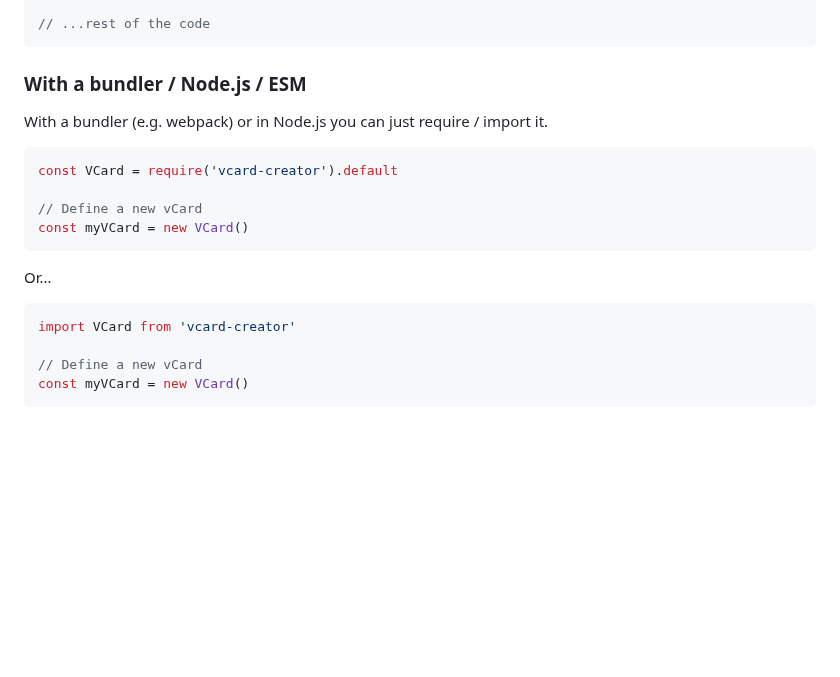
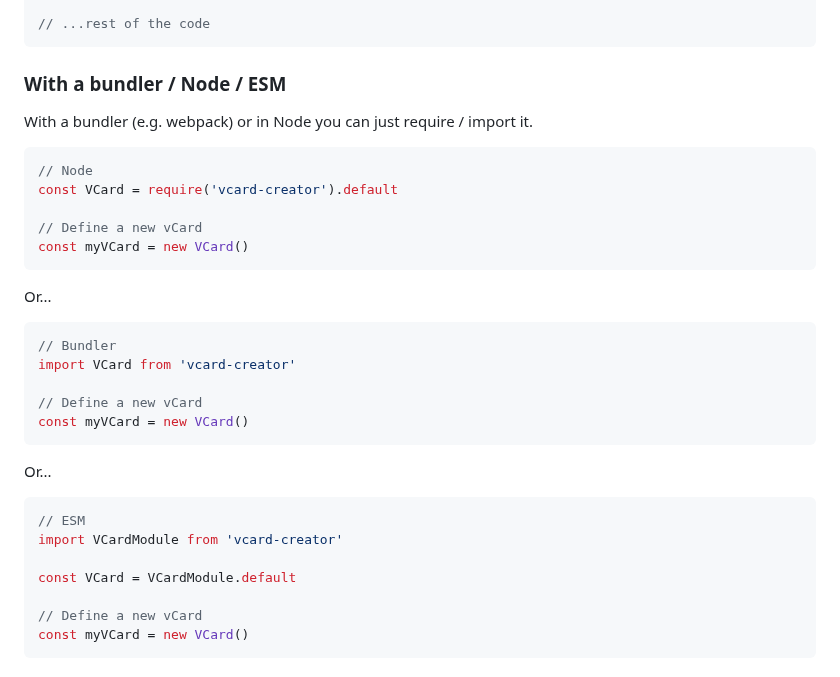
Before and after one commit to joaocarmo/vcard-creator, a Markdown page: README.md, the part around the change. GitHub-like rendering; blank space fills up the shorter version.

Commit message:
docs(README): clarify usage examples for Node, bundler, and ESM imports

````diff
--- a/README.md
+++ b/README.md
@@ -58,11 +58,12 @@ var myVCard = new VCard()
 // ...rest of the code
 ```
 
-### With a bundler / Node.js / ESM
+### With a bundler / Node / ESM
 
-With a bundler (e.g. webpack) or in Node.js you can just require / import it.
+With a bundler (e.g. webpack) or in Node you can just require / import it.
 
 ```js
+// Node
 const VCard = require('vcard-creator').default
 
 // Define a new vCard
@@ -72,7 +73,20 @@ const myVCard = new VCard()
 Or...
 
 ```js
+// Bundler
 import VCard from 'vcard-creator'
+
+// Define a new vCard
+const myVCard = new VCard()
+```
+
+Or...
+
+```js
+// ESM
+import VCardModule from 'vcard-creator'
+
+const VCard = VCardModule.default
 
 // Define a new vCard
 const myVCard = new VCard()
````
